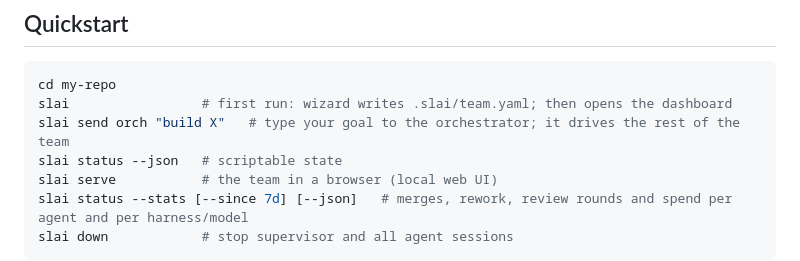
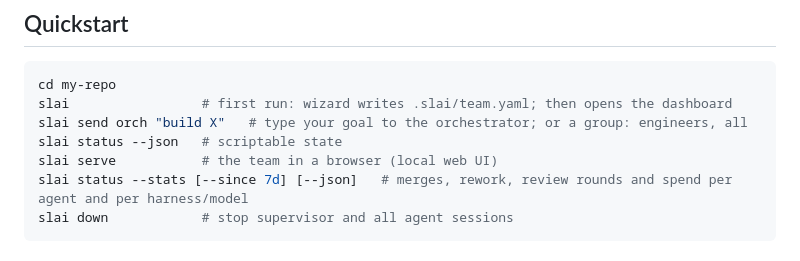
Before and after one commit to metajar/slai, a Markdown page: README.md, the part around the change. GitHub-like rendering.

Commit message:
[T-0025] Quickstart: mention group addresses in the send comment

````diff
--- a/README.md
+++ b/README.md
@@ -22,7 +22,7 @@ slai doctor                                      # verify the toolchain
 ```bash
 cd my-repo
 slai                 # first run: wizard writes .slai/team.yaml; then opens the dashboard
-slai send orch "build X"   # type your goal to the orchestrator; it drives the rest of the team
+slai send orch "build X"   # type your goal to the orchestrator; or a group: engineers, all
 slai status --json   # scriptable state
 slai serve           # the team in a browser (local web UI)
 slai status --stats [--since 7d] [--json]   # merges, rework, review rounds and spend per agent and per harness/model
````
